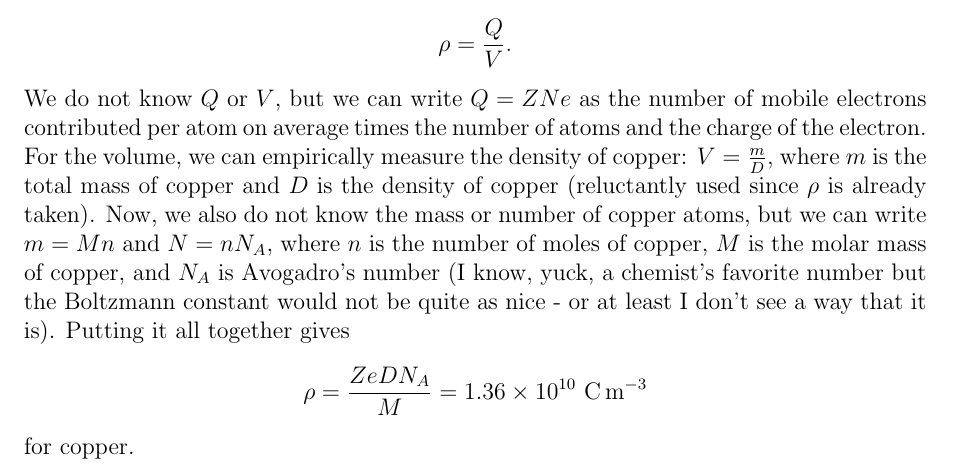
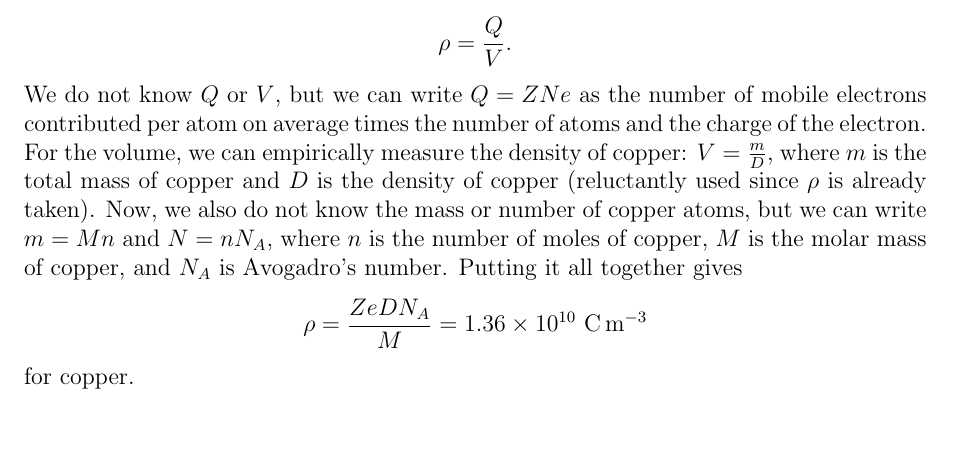
Before and after one commit to rwhitehill/EM_Spring2022, a LaTeX document (Ch5/HWR/HWR_04-12.tex): part of page 1 of 2, cut so that both start at the same text, the shorter picture padded with empty space. The pictures show the PDF file Ch5/HWR/HWR_04-12.pdf that the author committed with the source.

Commit message:
update HW R

```diff
--- a/Ch5/HWR/HWR_04-12.tex
+++ b/Ch5/HWR/HWR_04-12.tex
@@ -54,7 +54,7 @@ By definition, the density of mobile charges is just the total mobile charge per
 .\end{align*}
 We do not know $Q$ or $V$, but we can write $Q = ZNe$ as the number of mobile electrons contributed per atom on average times the number of atoms and the charge of the electron.
 For the volume, we can empirically measure the density of copper: $V = \frac{m}{D}$, where $m$ is the total mass of copper and $D$ is the density of copper (reluctantly used since $\rho$ is already taken).
-Now, we also do not know the mass or number of copper atoms, but we can write $m = M n$ and $N = n N_{A}$, where $n$ is the number of moles of copper, $M$ is the molar mass of copper, and $N_{A}$ is Avogadro's number (I know, yuck, a chemist's favorite number but the Boltzmann constant would not be quite as nice - or at least I don't see a way that it is).
+Now, we also do not know the mass or number of copper atoms, but we can write $m = M n$ and $N = n N_{A}$, where $n$ is the number of moles of copper, $M$ is the molar mass of copper, and $N_{A}$ is Avogadro's number.
 Putting it all together gives
 \begin{align*}
     \rho = \frac{ZeDN_{A}}{M} = 1.36 \times 10^{10} \text{ \si{\coulomb\per\metre\cubed}}
```
Also changed, not shown: Ch5/HWR/HWR_04-12.pdf.
